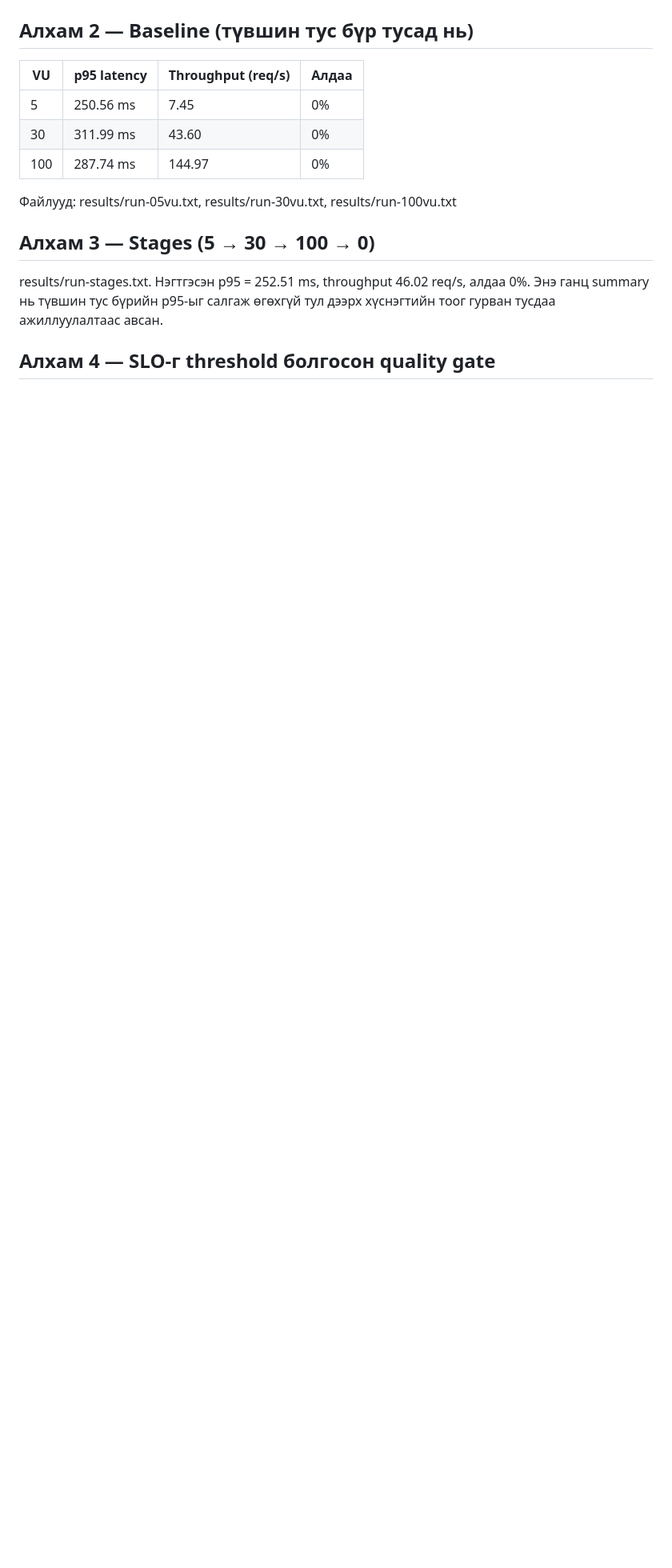
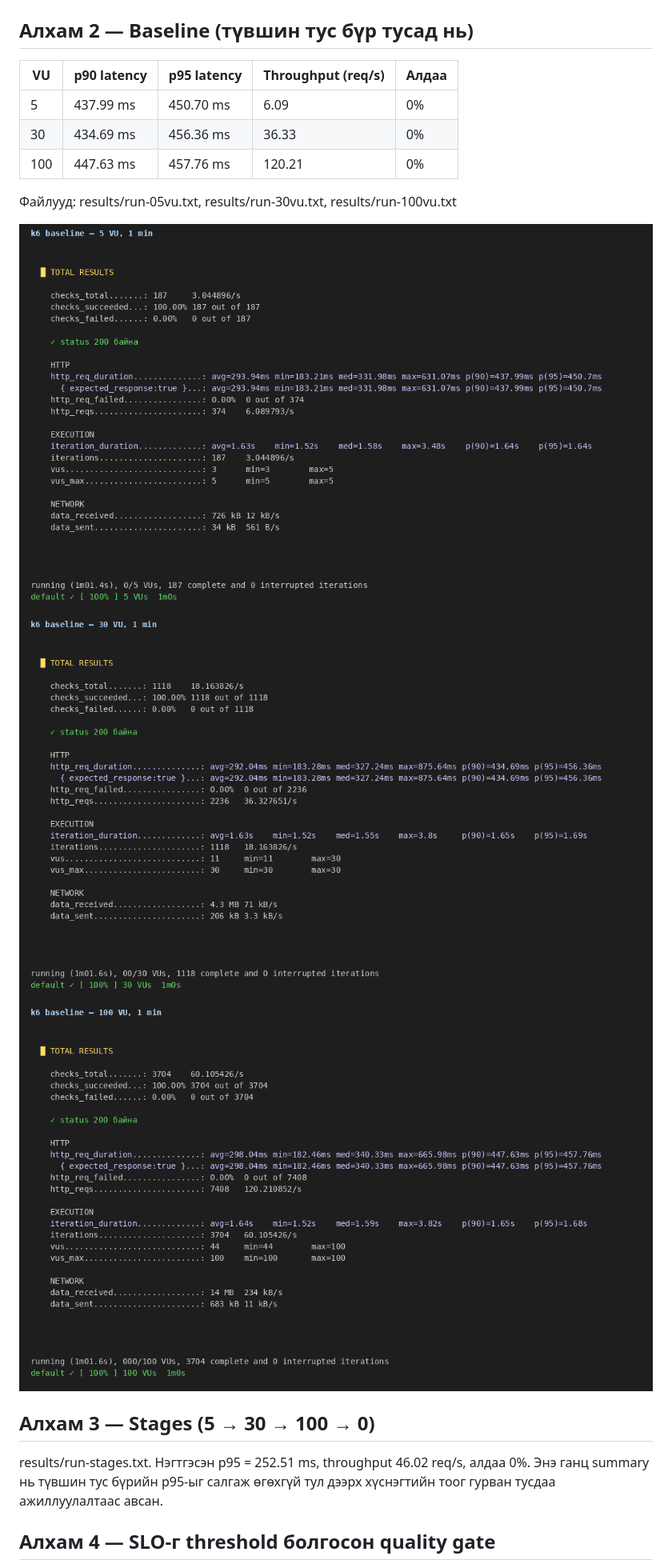
Before and after one commit to Orgilsaikhan/F.CSA313-Lab02, a Markdown page: readme.md, the part around one of its changes. Shown at 80% size. Rendered like a GitHub page; pictures changed too: screenshots/k6-05vu.png (added), screenshots/k6-100vu.png (added), screenshots/k6-30vu.png (added); blank space fills up the shorter version.

```diff
--- a/readme.md
+++ b/readme.md
@@ -11,13 +11,17 @@ k6 v2.3.0 (commit/e088784614, go1.26.8, linux/amd64)
 
 ## Алхам 2 — Baseline (түвшин тус бүр тусад нь)
 
-| VU  | p95 latency | Throughput (req/s) | Алдаа |
-|-----|-------------|--------------------|-------|
-| 5   | 250.56 ms   | 7.45               | 0%    |
-| 30  | 311.99 ms   | 43.60              | 0%    |
-| 100 | 287.74 ms   | 144.97             | 0%    |
+| VU  | p90 latency | p95 latency | Throughput (req/s) | Алдаа |
+|-----|-------------|-------------|--------------------|-------|
+| 5   | 437.99 ms   | 450.70 ms   | 6.09               | 0%    |
+| 30  | 434.69 ms   | 456.36 ms   | 36.33              | 0%    |
+| 100 | 447.63 ms   | 457.76 ms   | 120.21             | 0%    |
 
 Файлууд: results/run-05vu.txt, results/run-30vu.txt, results/run-100vu.txt
+
+![5 VU](screenshots/k6-05vu.png)
+![30 VU](screenshots/k6-30vu.png)
+![100 VU](screenshots/k6-100vu.png)
 
 ## Алхам 3 — Stages (5 → 30 → 100 → 0)
 
```
Also changed, not shown: other parts of readme.md (+10 -7 lines), screenshots/k6-threshold-fail.png (added), screenshots/k6-threshold-pass.png (added), 7 other files.
